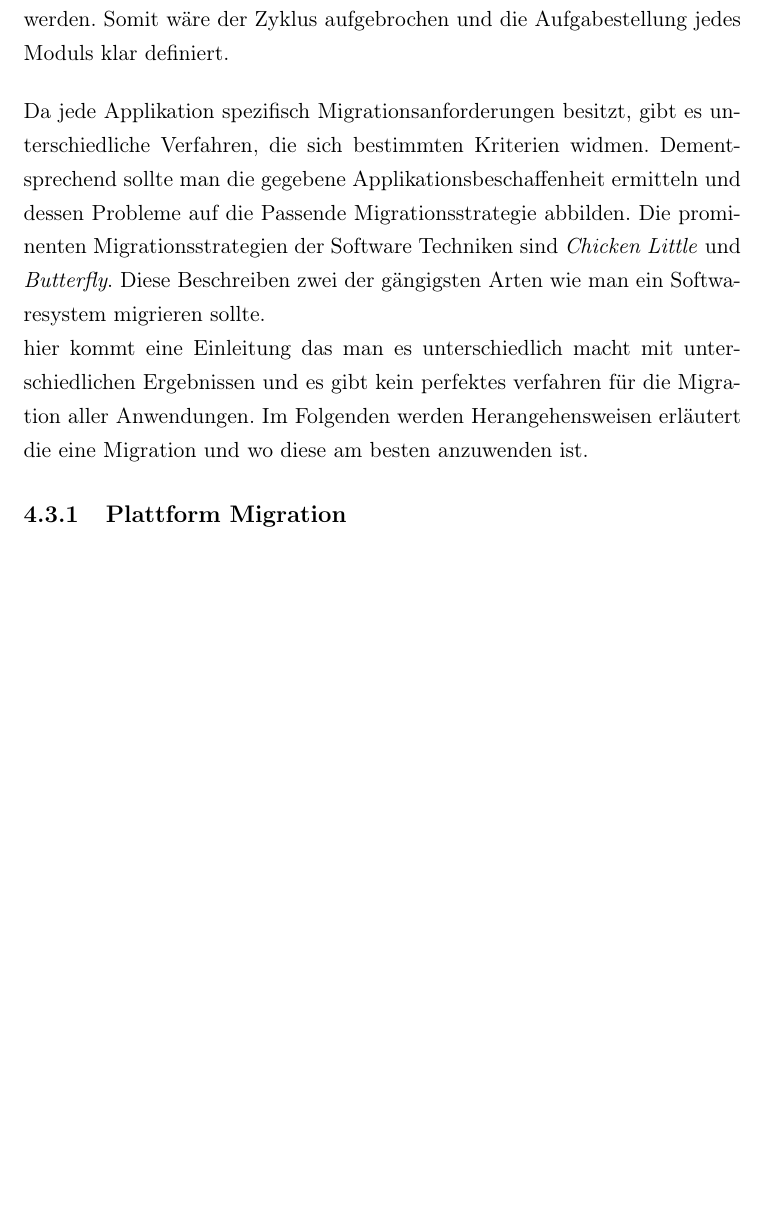
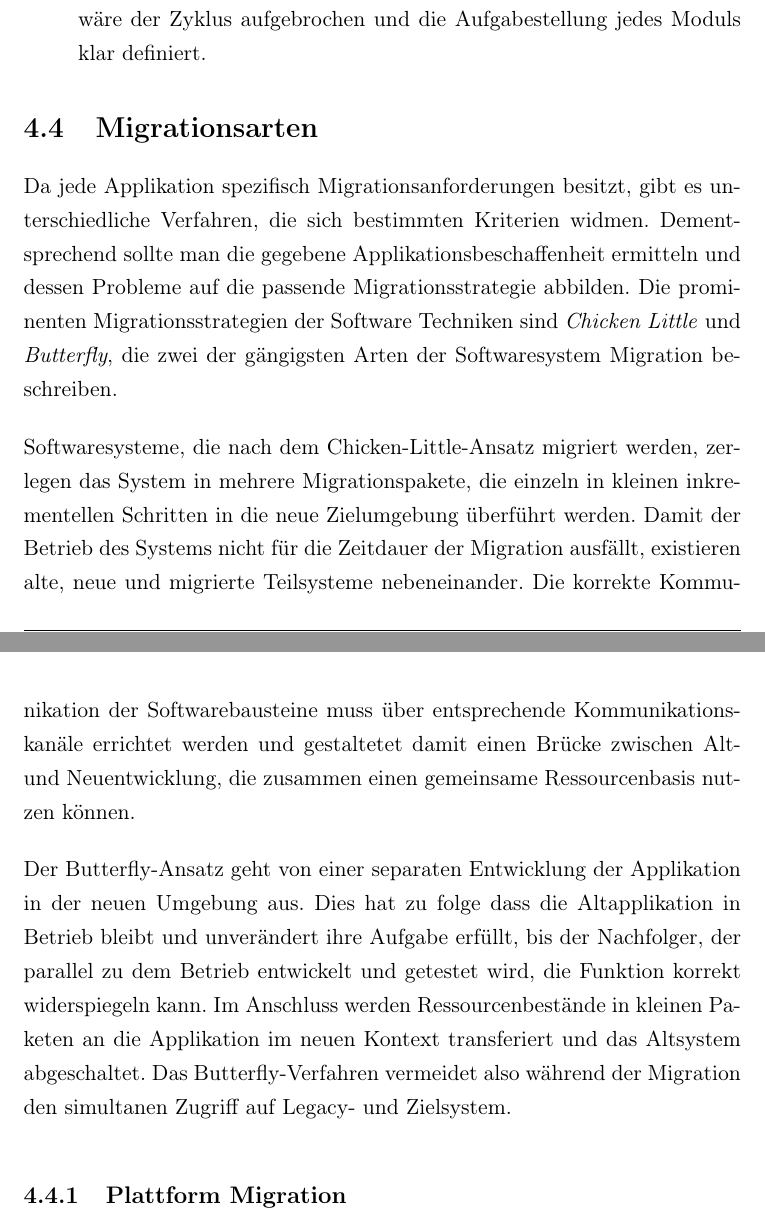
Before and after one commit to iFindY/bericht, a LaTeX thesis (Thesis.tex, which reads Migration.tex): part of page 41 of 46 before the commit and two parts of pages 41 and 42 of 47 after it, the two joined at a grey line, cut so that both start at the same text, the shorter picture padded with empty space. Compiled offline with pdfLaTeX.

Commit message:
Migrationn | Arten

```diff
--- a/Migration.tex
+++ b/Migration.tex
@@ -39,17 +39,24 @@ Der Classloader-Typ des Applikation-Classloaders wurden überarbeitet und infolg
 
 
-Einer der Kritischen Veränderungen, die die Modultatform mit sich bringt, ist der Verbot von zyklischen Abhängigkeiten von Modulen untereinander. Diese dürfen sich nicht gegenseitig mit den Schlüssel \textit{require} koppeln, da sonst eine Veränderung in einem Module zwangsläufig eine Änderung im anderen Module hervorrufen kann. Dieser Still kann sich schnell über die ganze Applikation verbreiten und kleine Änderungen an einer Stelle zu unübersichtlichen Seiteneffekten führen. Genau diese Probleme adressiert das Modulsystem in erster Linie und verbiete aus diesem Grund Zyklen in den Applikationsentwurf. Um bestehende Zyklen in einer Applikation zu lösen, muss die Funktionalität genau betrachtet und in kleine unabhängige Aufgaben aufgeteilt werden. Somit wäre der Zyklus aufgebrochen und die Aufgabestellung jedes Moduls klar definiert. \bigbreak
-
-% Schluss: Bewegen uns auf die möglichen Migrationsstrategien für die Modularisierung.
-Da jede Applikation spezifisch Migrationsanforderungen besitzt, gibt es unterschiedliche Verfahren, die sich bestimmten Kriterien widmen. Dementsprechend sollte man die gegebene Applikationsbeschaffenheit ermitteln und dessen Probleme auf die Passende Migrationsstrategie abbilden. Die prominenten Migrationsstrategien der Software Techniken sind \textit{Chicken Little} und \textit{Butterfly}. Diese Beschreiben zwei der gängigsten Arten wie man ein Softwaresystem migrieren sollte.
+	\item Der Classloader-Typ des Applikation-Classloaders wurden überarbeitet und infolgedessen auch das Arbeit mit den ehemaligen URLClassloader Methoden. Der bestehende Code, der den URLClassloader exzessiv nutzt und zum Beispiel Ressourcen aus verschiedenen Quellen lädt, muss auf den \textit{SecureClassLoader} oder  \textit{ClassLoader} aufgewertet werden, um funktionstüchtig zu bleiben.
 
 
+	\item Einer der Kritischen Veränderungen, die die Modultatform mit sich bringt, ist der Verbot von zyklischen Abhängigkeiten von Modulen untereinander. Diese dürfen sich nicht gegenseitig mit den Schlüssel \textit{require} koppeln, da sonst eine Veränderung in einem Module zwangsläufig eine Änderung im anderen Module hervorrufen kann. Dieser Still kann sich schnell über die ganze Applikation verbreiten und kleine Änderungen an einer Stelle zu unübersichtlichen Seiteneffekten führen. Genau diese Probleme adressiert das Modulsystem in erster Linie und verbiete aus diesem Grund Zyklen in den Applikationsentwurf. Um bestehende Zyklen in einer Applikation zu lösen, muss die Funktionalität genau betrachtet und in kleine unabhängige Aufgaben aufgeteilt werden. Somit wäre der Zyklus aufgebrochen und die Aufgabestellung jedes Moduls klar definiert.
+\end{itemize}
+
+\section{Migrationsarten}
+	% Schluss: Bewegen uns auf die möglichen Migrationsstrategien für die Modularisierung.
+	Da jede Applikation spezifisch Migrationsanforderungen besitzt, gibt es unterschiedliche Verfahren, die sich bestimmten Kriterien widmen. Dementsprechend sollte man die gegebene Applikationsbeschaffenheit ermitteln und dessen Probleme auf die passende Migrationsstrategie abbilden. Die prominenten Migrationsstrategien der Software Techniken sind \textit{Chicken Little} und \textit{Butterfly}, die zwei der gängigsten Arten der Softwaresystem Migration beschreiben.\bigbreak
 
 
+	% Chicken Little
+	Softwaresysteme, die nach dem Chicken-Little-Ansatz migriert werden, zerlegen das System in mehrere Migrationspakete, die einzeln in kleinen inkrementellen Schritten in die neue Zielumgebung überführt werden. Damit der Betrieb des Systems nicht für die Zeitdauer der Migration ausfällt, existieren alte, neue und migrierte Teilsysteme nebeneinander. Die korrekte Kommunikation der Softwarebausteine muss über entsprechende Kommunikationskanäle errichtet werden und gestaltetet damit einen Brücke zwischen Alt- und Neuentwicklung, die zusammen einen gemeinsame Ressourcenbasis nutzen können. \bigbreak
 
+	% Butterfly
+	Der Butterfly-Ansatz geht von einer separaten Entwicklung der Applikation in der neuen Umgebung aus. Dies hat zu folge dass die Altapplikation in Betrieb bleibt und unverändert ihre Aufgabe erfüllt, bis der Nachfolger, der parallel zu dem Betrieb entwickelt und getestet wird, die Funktion korrekt widerspiegeln kann. Im Anschluss werden Ressourcenbestände in kleinen Paketen an die Applikation im neuen Kontext transferiert und das Altsystem abgeschaltet. Das Butterfly-Verfahren vermeidet also während der Migration den simultanen Zugriff auf Legacy- und Zielsystem. \bigbreak
 
-hier kommt eine Einleitung das man es unterschiedlich macht mit  unterschiedlichen Ergebnissen und  es gibt kein perfektes verfahren für die Migration aller Anwendungen.
-Im Folgenden werden Herangehensweisen  erläutert die eine Migration  und wo diese am besten anzuwenden ist.
+	% Ein text der auf die nächsten Kalitel einführt
+
 
 
 \subsection{Plattform Migration}
```
Also changed, not shown: Migration.tex (8 more changed lines). Lines whose indentation alone changed are shown as unchanged.
